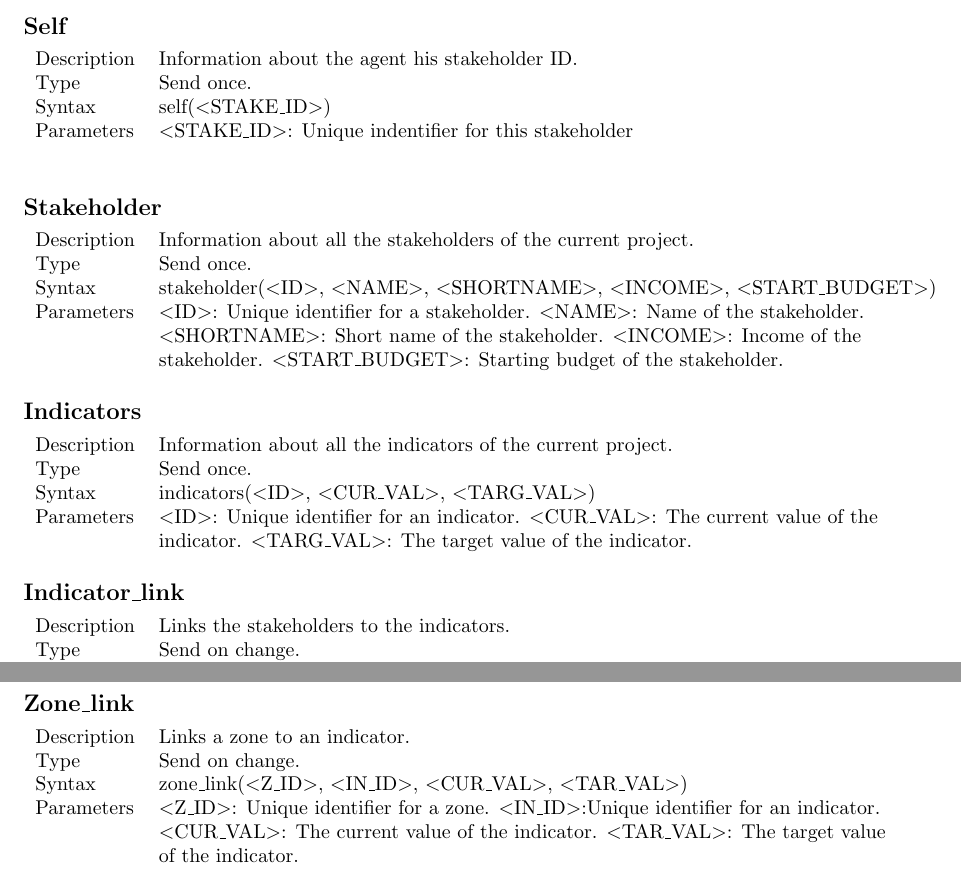
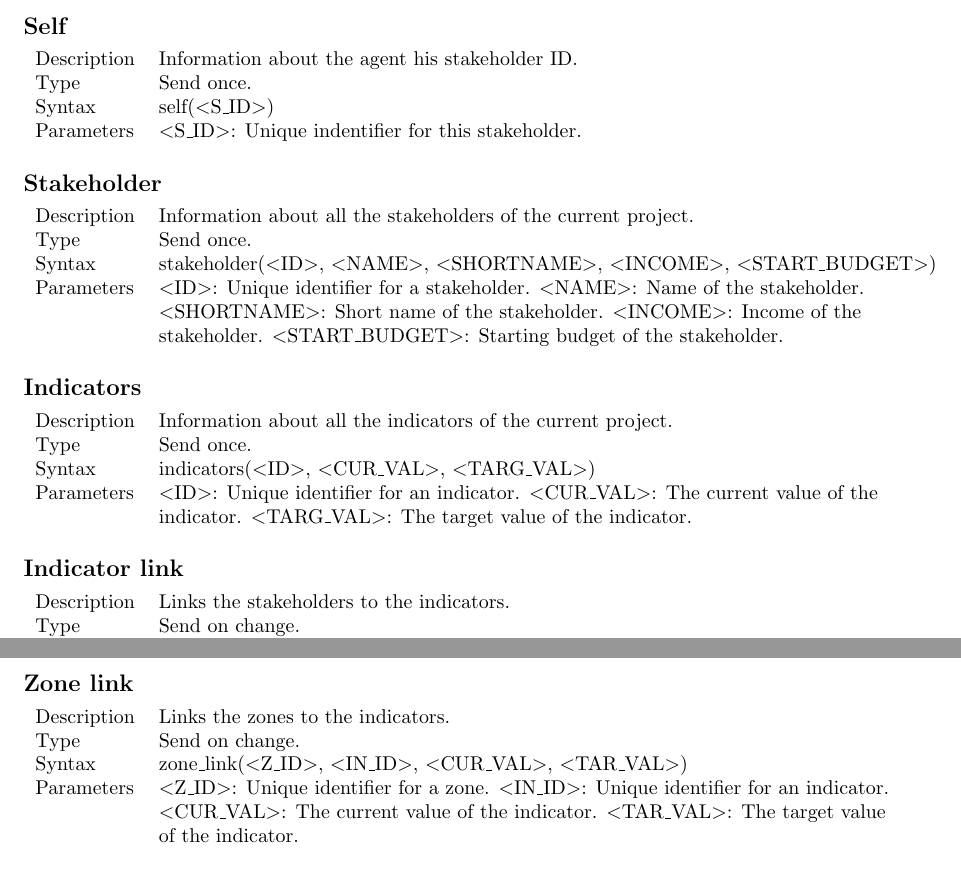
Before and after one commit to spiderbiggen/RAMpestampers-Context-VH, a LaTeX document (documents/Documentation/Tygron percepts documentation.tex): two parts of pages 2 and 3 of 3, joined at a grey line, cut so that both start at the same text. Compiled offline with pdfLaTeX.

Commit message:
Small errors like spelling fixed

```diff
--- a/documents/Documentation/Tygron percepts documentation.tex
+++ b/documents/Documentation/Tygron percepts documentation.tex
@@ -18,8 +18,8 @@
 \begin{tabular}{ l l }
   Description & Information about the agent his stakeholder ID.  \\
   Type & Send once. \\
-  Syntax & self($<$STAKE\_ID$>$) \\
-  Parameters & $<$STAKE\_ID$>$: Unique indentifier for this stakeholder\\\\
+  Syntax & self($<$S\_ID$>$) \\
+  Parameters & $<$S\_ID$>$: Unique indentifier for this stakeholder.
 
 \end{tabular}
 
@@ -44,7 +44,7 @@
     & indicator. $<$TARG\_VAL$>$: The target value of the indicator.
 \end{tabular}
 
-\subsection*{Indicator\_link}
+\subsection*{Indicator link}
 
 \begin{tabular}{ l l }
   Description & Links the stakeholders to the indicators.  \\
@@ -66,13 +66,13 @@
     & zone. $<$ALLOWED\_CATEGORIES$>$ : The allowed categories for this zone.
 \end{tabular}
 
-\subsection*{Zone\_link}
+\subsection*{Zone link}
 
 \begin{tabular}{ l l }
-  Description & Links a zone to an indicator.  \\
+  Description & Links the zones to the indicators.  \\
   Type & Send on change. \\
   Syntax & zone\_link($<$Z\_ID$>$, $<$IN\_ID$>$, $<$CUR\_VAL$>$, $<$TAR\_VAL$>$) \\
-  Parameters &  $<$Z\_ID$>$: Unique identifier for a zone. $<$IN\_ID$>$:Unique identifier for an indicator. \\
+  Parameters &  $<$Z\_ID$>$: Unique identifier for a zone. $<$IN\_ID$>$: Unique identifier for an indicator. \\
     & $<$CUR\_VAL$>$: The current value of the indicator. $<$TAR\_VAL$>$:  The target value \\
     & of the indicator.
 \end{tabular}
```
Also changed, not shown: documents/Documentation/Tygron percepts documentation.tex (2 more changed lines).
